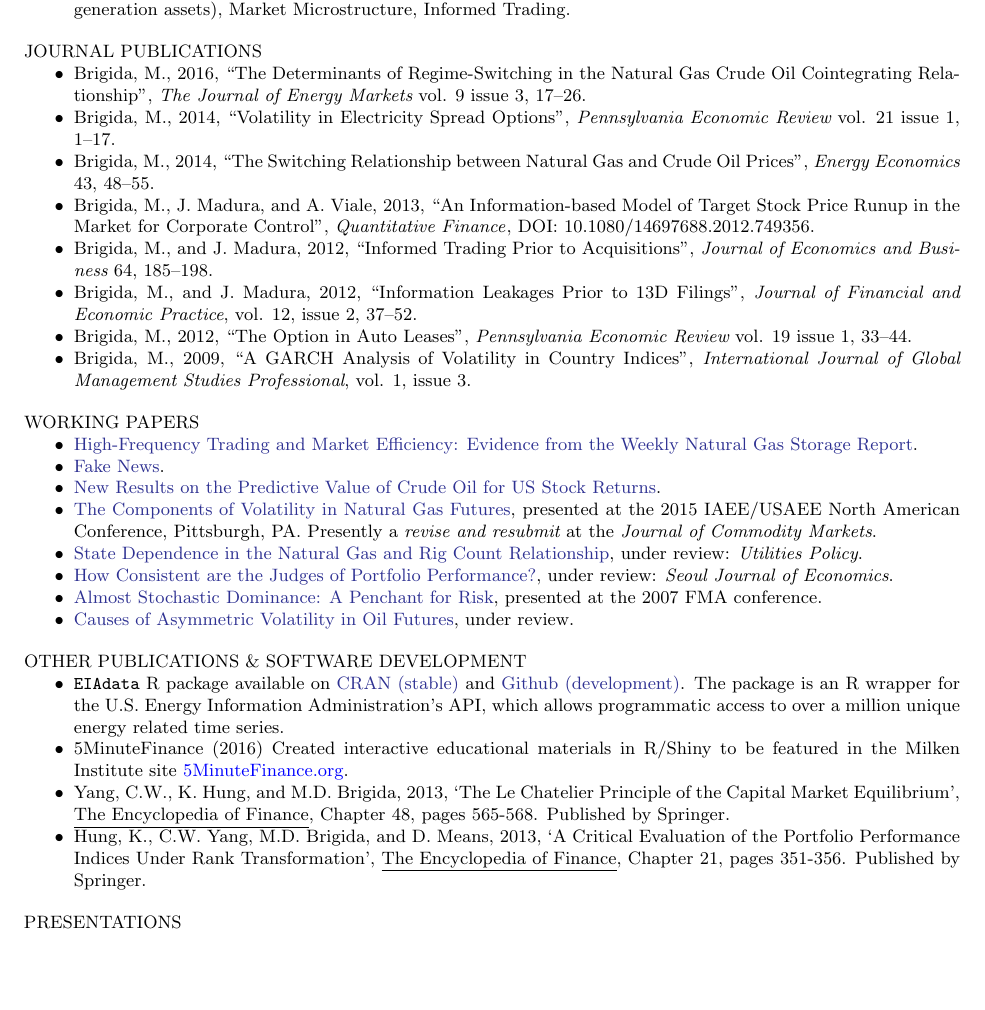
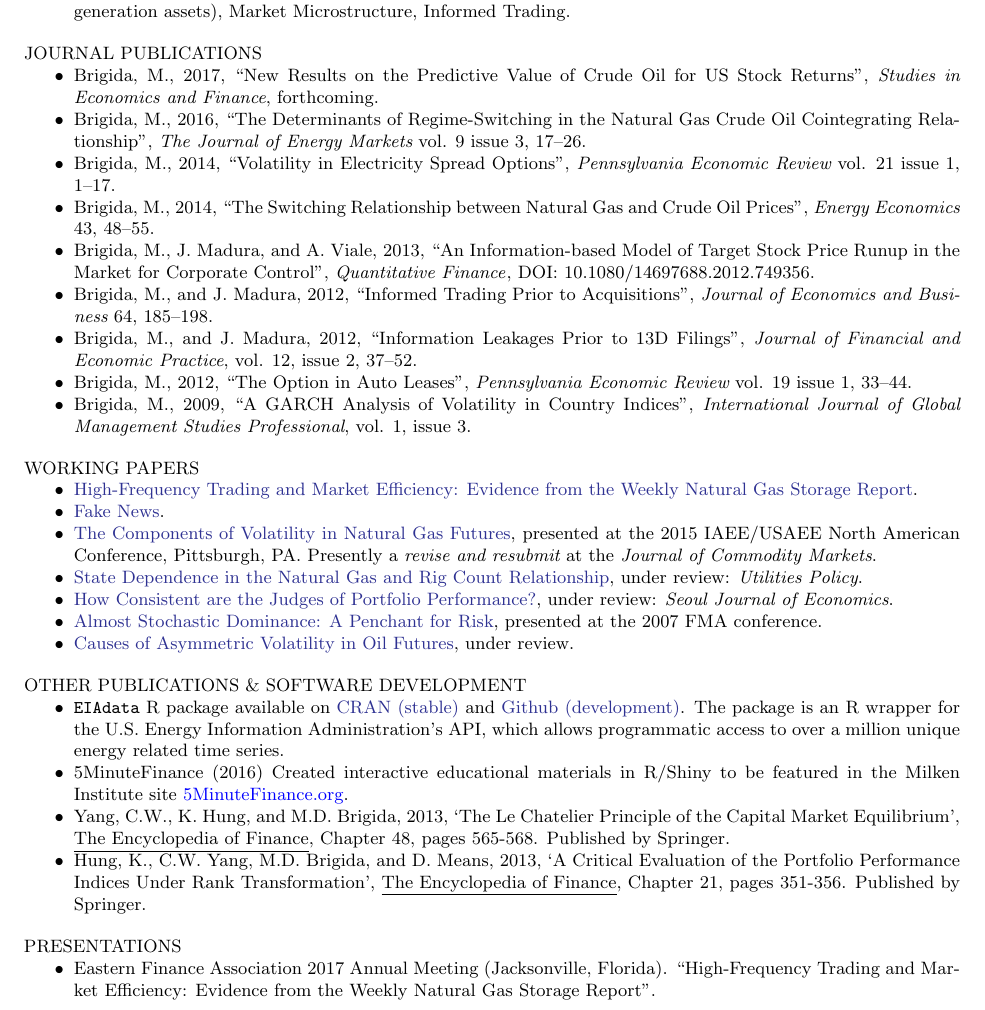
Before and after one commit to Matt-Brigida/job_market_materials, a LaTeX CV (CV/Brigida_CV.tex): part of page 1 of 4, cut so that both start at the same text, the shorter picture padded with empty space. Compiled offline with pdfLaTeX.

Commit message:
Additions to CV

```diff
--- a/CV/Brigida_CV.tex
+++ b/CV/Brigida_CV.tex
@@ -37,6 +37,7 @@ AREAS OF INTEREST
 %%
 JOURNAL PUBLICATIONS
 \begin{itemize}[noitemsep, nolistsep]
+  \item Brigida, M., 2017, ``New Results on the Predictive Value of Crude Oil for US Stock Returns'', {\it Studies in Economics and Finance}, forthcoming.
 \item Brigida, M., 2016, ``The Determinants of Regime-Switching in the Natural Gas Crude Oil Cointegrating Relationship'', {\it The Journal of Energy Markets} vol. 9 issue 3, 17--26.
 \item Brigida, M., 2014, ``Volatility in Electricity Spread Options'', {\it Pennsylvania Economic Review} vol. 21 issue 1, 1--17.
 \item Brigida, M., 2014, ``The Switching Relationship between Natural Gas and Crude Oil Prices'', {\it Energy Economics\/} 43, 48--55.
@@ -53,7 +54,7 @@ WORKING PAPERS
 \begin{itemize}[noitemsep, nolistsep]
 \item \href{https://papers.ssrn.com/sol3/papers.cfm?abstract_id=2848527}{\color{Blue}{High-Frequency Trading and Market Efficiency: Evidence from the Weekly Natural Gas Storage Report}}.
 \item \href{http://complete-markets.com/wp-content/uploads/2013/11/fake_news.pdf}{\color{Blue}{Fake News}}.
-\item \href{http://complete-markets.com/wp-content/uploads/2013/11/oil_stock.pdf}{\color{Blue}{New Results on the Predictive Value of Crude Oil for US Stock Returns}}.
+% \item \href{http://complete-markets.com/wp-content/uploads/2013/11/oil_stock.pdf}{\color{Blue}{New Results on the Predictive Value of Crude Oil for US Stock Returns}}.
 \item \href{http://complete-markets.com/wp-content/uploads/2013/11/ng_vol.pdf}{\color{Blue}{The Components of Volatility in Natural Gas Futures}}, presented at the 2015 IAEE/USAEE North American Conference, Pittsburgh, PA.  Presently a {\it revise and resubmit} at the {\it Journal of Commodity Markets}.
 \item \href{http://ssrn.com/abstract=2371753}{\color{Blue}{State Dependence in the Natural Gas and Rig Count Relationship}}, under review: {\it Utilities Policy}.
 \item \href{http://complete-markets.com/wp-content/uploads/2014/07/Performance_measures_June_2014.pdf}{\color{Blue}{How Consistent are the Judges of Portfolio Performance?}}, under review: {\it Seoul Journal of Economics}.
@@ -79,6 +80,7 @@ Springer.
 %%
 PRESENTATIONS
 \begin{itemize}[noitemsep, nolistsep]
+  \item Eastern Finance Association 2017 Annual Meeting (Jacksonville, Florida). ``High-Frequency Trading and Market Efficiency: Evidence from the Weekly Natural Gas Storage Report''.
 \item  R/Finance 2016 Annual Meeting, (Chicago, Illinois). ``Community Finance Teaching Resources with R/Shiny''.
 \item  International Association for Energy Economics, 2015 North American Conference (Pittsburgh, Pennsylvania), ``The Components of Natural Gas Price Volatility''.
 \item  R/Finance 2015 Annual Meeting (Chicago, Illinois), ``Markov-Switching (and some State-Space) Models in R''.
```
Also changed, not shown: research_phil/research_phil.tex (+1 -1 lines), CV/Brigida_CV.pdf, research_phil/research_phil.pdf, CV/Brigida_CV.tex (2 more changed lines).
